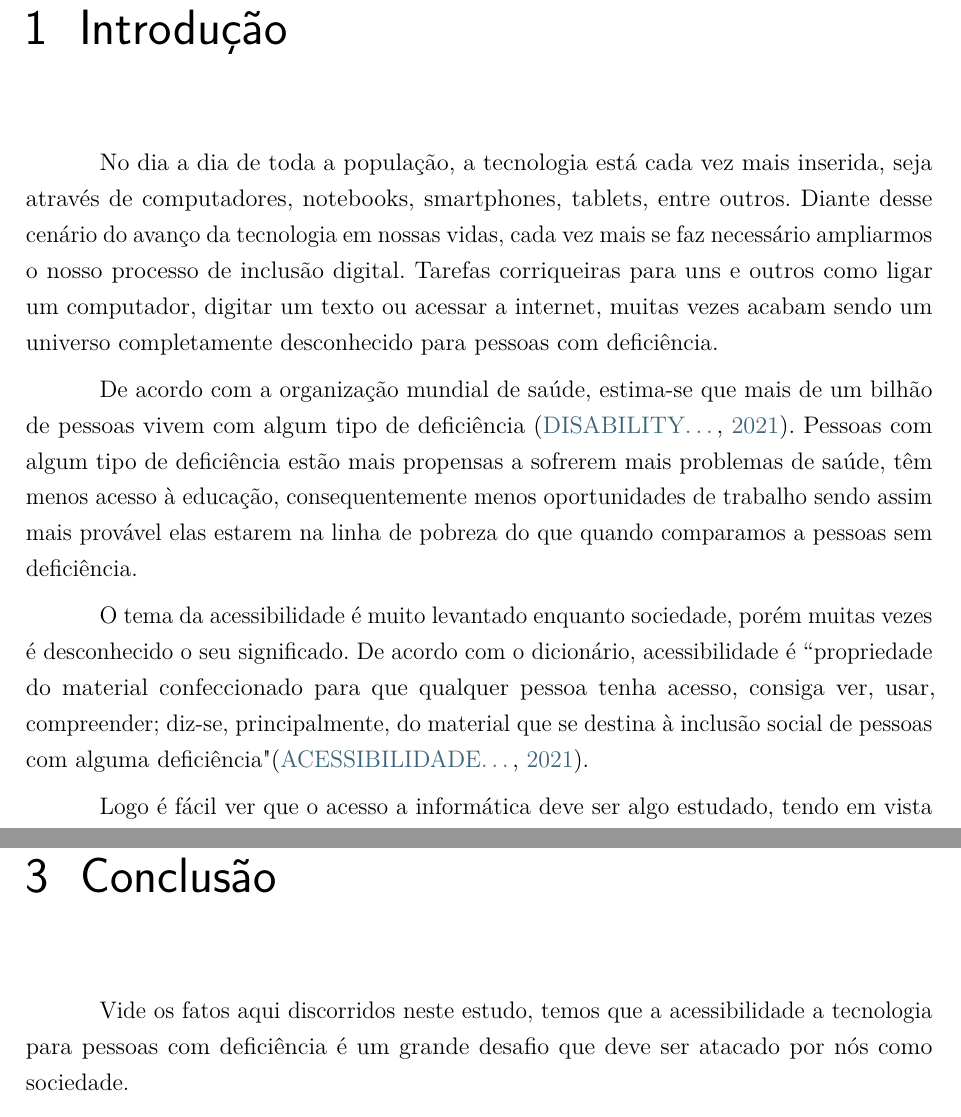
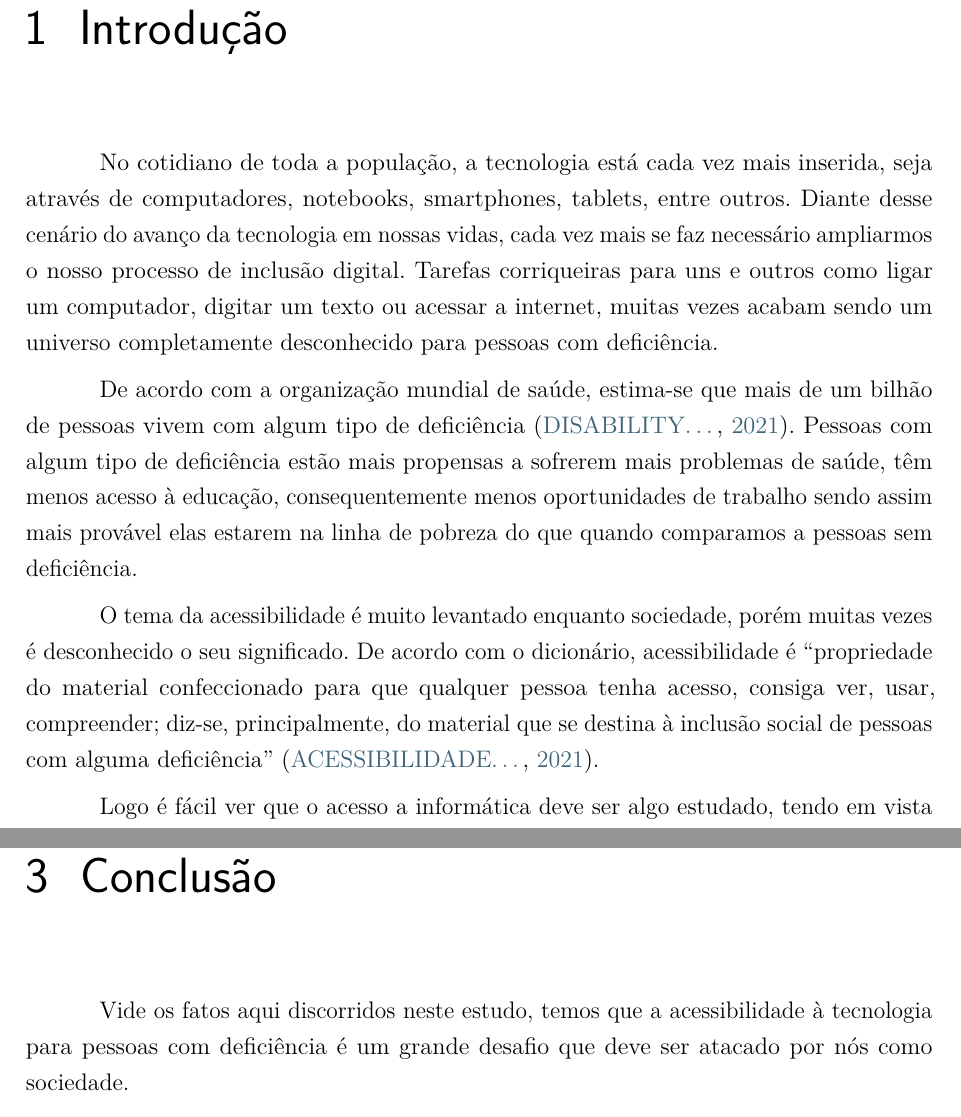
Before and after one commit to geraldofada/comp-soc, a LaTeX thesis (trabalho1/trabalho.tex): two parts of pages 3 and 10 of 13, joined at a grey line, cut so that both start at the same text. Compiled offline with pdfLaTeX.

Commit message:
typo fixes

```diff
--- a/trabalho1/trabalho.tex
+++ b/trabalho1/trabalho.tex
@@ -91,7 +91,7 @@
 \textual
 \chapter{Introdução}
 
-No dia a dia de toda a população, a tecnologia está cada vez mais inserida,
+No cotidiano de toda a população, a tecnologia está cada vez mais inserida,
 seja através de computadores, notebooks, smartphones, tablets, entre outros.
 Diante desse cenário do avanço da tecnologia em nossas vidas, cada vez mais
 se faz necessário ampliarmos o nosso processo de inclusão digital. Tarefas
@@ -108,9 +108,9 @@ comparamos a pessoas sem deficiência.
 
 O tema da acessibilidade é muito levantado enquanto sociedade, porém muitas
 vezes é desconhecido o seu significado. De acordo com o dicionário, acessibilidade
-é “propriedade do material confeccionado para que qualquer pessoa tenha acesso,
+é ``propriedade do material confeccionado para que qualquer pessoa tenha acesso,
 consiga ver, usar, compreender; diz-se, principalmente, do material que se
-destina à inclusão social de pessoas com alguma deficiência" \cite{Acessibilidade}.
+destina à inclusão social de pessoas com alguma deficiência'' \cite{Acessibilidade}.
 
 Logo é fácil ver que o acesso a informática deve ser algo estudado, tendo em
 vista que o uso da tecnologia é imprescindível para todos, seja no momento de
@@ -335,7 +335,7 @@ fixação, fato esse que muitas vezes é impossibilitado devido a falta de recur
 % Conclusão
 % ---
 \chapter{Conclusão}
-Vide os fatos aqui discorridos neste estudo, temos que a acessibilidade a tecnologia para
+Vide os fatos aqui discorridos neste estudo, temos que a acessibilidade à tecnologia para
 pessoas com deficiência é um grande desafio que deve ser atacado por nós como sociedade.
 
 A tecnologia e a informática fazem parte do cotidiano de todas as pessoas,
```
Also changed, not shown: trabalho1/trabalho.tex (6 more changed lines).
